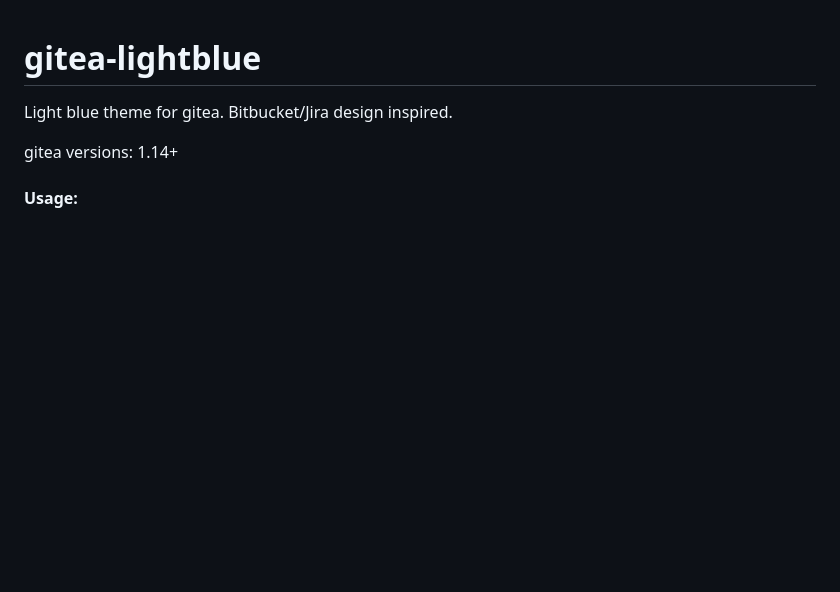
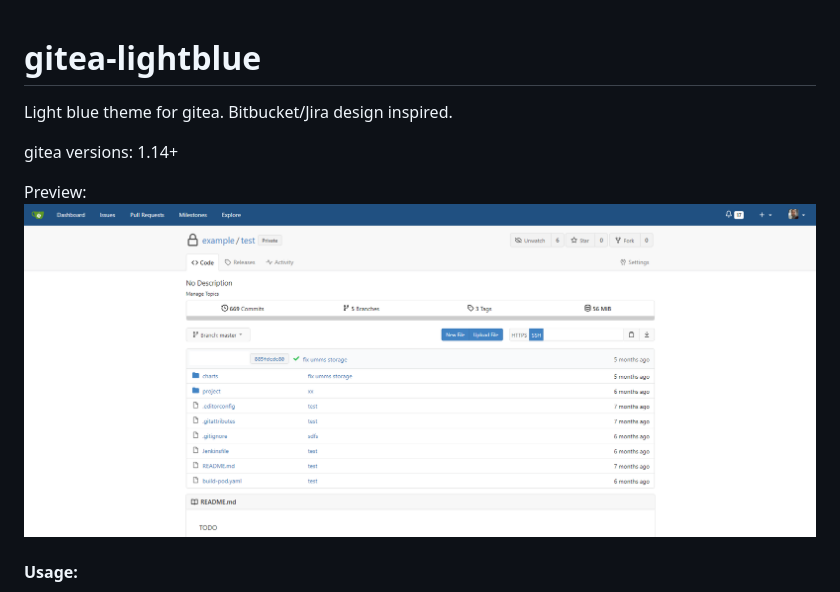
Before and after one commit to sIspravnikov/gitea-lightblue, a Markdown page: README.md, the part around the change. Rendered like a GitHub page; pictures changed too: images/lightblue-screenshot.png (added); blank space fills up the shorter version.

Commit message:
screenshot preview

```diff
--- a/README.md
+++ b/README.md
@@ -3,6 +3,9 @@ Light blue theme for gitea.
 Bitbucket/Jira design inspired.
 
 gitea versions: 1.14+
+
+Preview:
+![Repository Page](/images/lightblue-screenshot.png)
 
 <h4>Usage:</h4>
 <ol>
```
